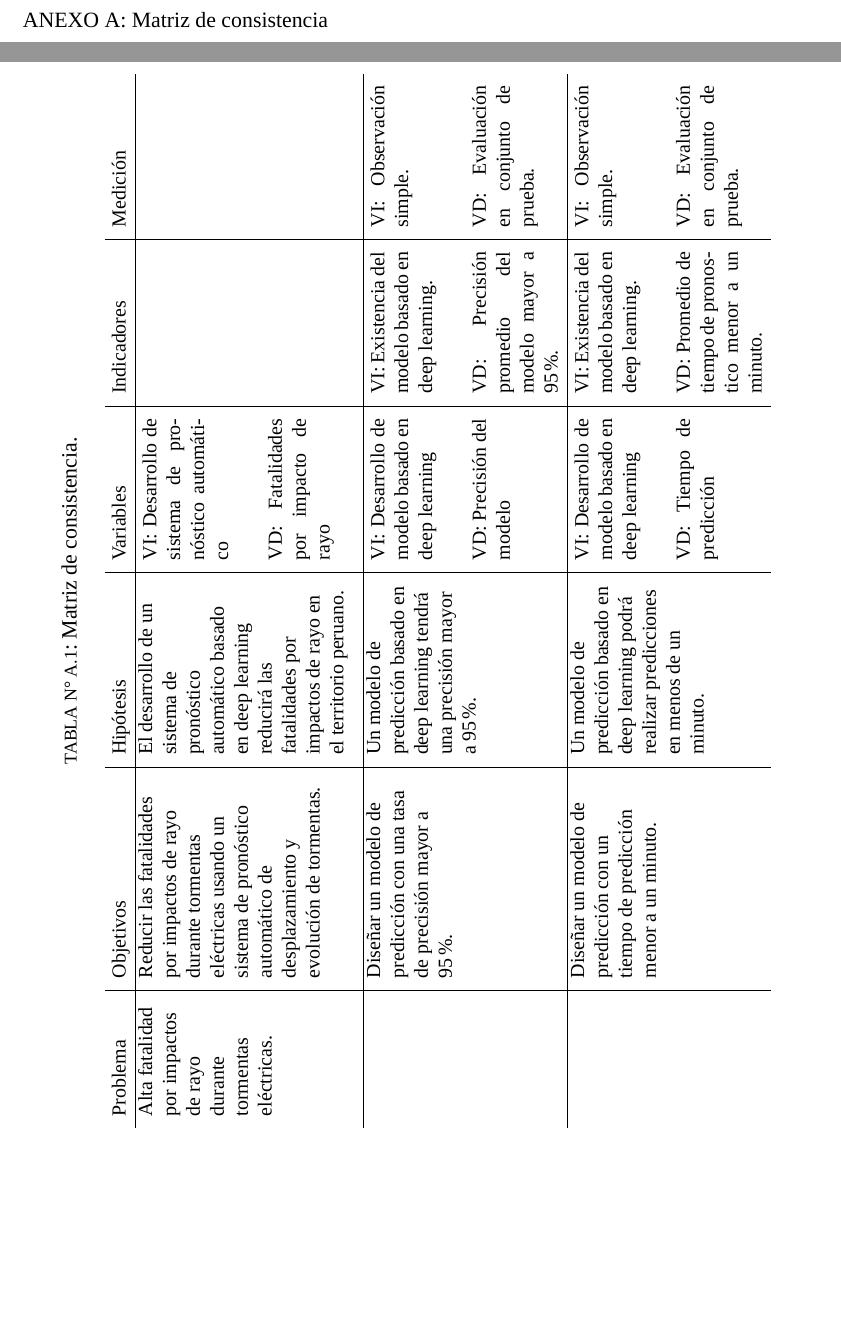
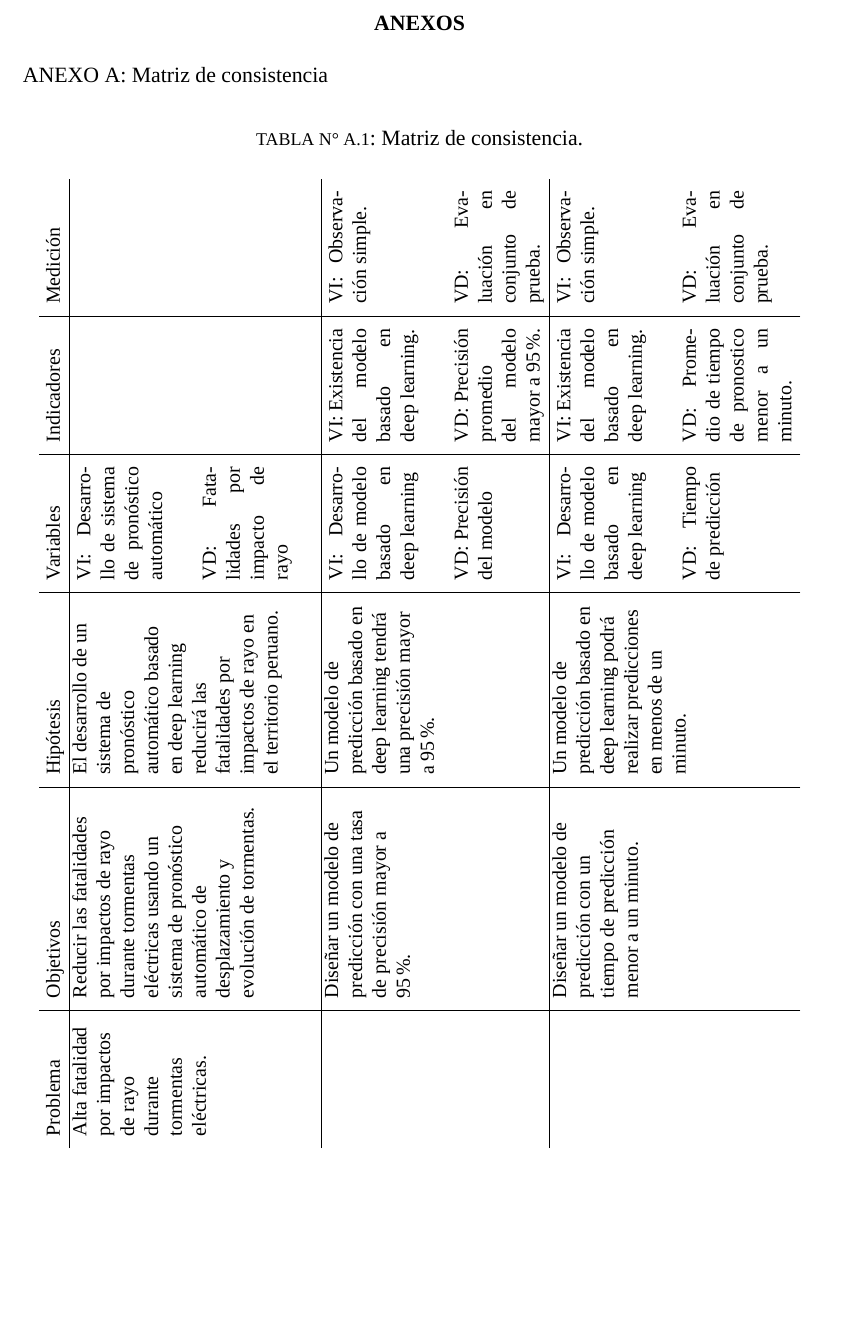
Before and after one commit to MarcoVela/NowcastingHuascaran, a LaTeX thesis (papers/tesis-pregrado/senamhi.tex, which reads papers/tesis-pregrado/3_4_ANEXOS/Secciones/2_matrizconsistencia.tex): two parts of pages 21 and 22 of 22 before the commit and part of page 21 of 21 after it, the two joined at a grey line, cut at the place of the change. Compiled offline with XeLaTeX; a missing font is replaced by an installed copy or a similar font.

Commit message:
fix: matriz rotada en la misma pagina

```diff
--- a/papers/tesis-pregrado/3_4_ANEXOS/Secciones/2_matrizconsistencia.tex
+++ b/papers/tesis-pregrado/3_4_ANEXOS/Secciones/2_matrizconsistencia.tex
@@ -5,18 +5,23 @@
 \renewcommand\thetable{A.\arabic{table}}
 \setcounter{table}{0}
 
-\begin{sidewaystable}[htbp]
+\begin{table}[htbp]
   \centering
   \small
+  \caption{Matriz de consistencia.}
   \label{tab:matriz_consistencia}
-  \caption{Matriz de consistencia.}
-  \begin{tabular}{p{2cm}|p{3.5cm}|p{3cm}|p{2.5cm}|p{2.5cm}|p{2.5cm}}
+  \rotatebox{90}{
+  \begin{tabular}{p{2cm}|p{3.5cm}|p{3cm}|p{2cm}|p{2cm}|p{2cm}}
   Problema                                                                           & Objetivos                                                                                                                                                                           & Hipótesis                                                                                                                                                             & Variables                                          & Indicadores                                             & Medición                              \\ \hline
-  \multirow{2}{2cm}{Alta fatalidad por impactos de rayo durante tormentas eléctricas.} & \multirow{2}{3.5cm}{Reducir las fatalidades por impactos de rayo durante tormentas eléctricas  usando un sistema de pronóstico automático de desplazamiento y evolución de  tormentas.} & \multirow{2}{3cm}{El desarrollo de un sistema de pronóstico automático basado en deep learning reducirá las fatalidades por impactos de rayo en el territorio peruano.} & VI: Desarrollo de sistema de pronóstico automático \newline &                                                         &                                       \\
+  \multirow{2}{2cm}{Alta fatalidad por impactos de rayo durante tormentas eléctricas.} & \multirow{2}{3.5cm}{Reducir
+  las fatalidades por impactos de rayo durante tormentas eléctricas  usando un sistema de pronóstico automático de desplazamiento y evolución de  tormentas.} & \multirow{2}{3cm}{El desarrollo de un sistema de pronóstico automático basado en deep learning reducirá las fatalidades por impactos de rayo en el territorio peruano.} & VI: Desarrollo de sistema de pronóstico automático \newline &                                                         &                                       \\
                                                                                      &                                                                                                                                                                                     &                                                                                                                                                                       & VD: Fatalidades por impacto de rayo  \newline               &                                                         &                                       \\ \hline
-  \multirow{2}{2cm}{}                                                                  & \multirow{2}{3.5cm}{Diseñar un modelo de predicción con una tasa de precisión mayor a 95\%.}                                                                                            & \multirow{2}{3cm}{Un modelo de predicción basado en deep learning tendrá una precisión mayor a 95\%.}                                                                   & VI: Desarrollo de modelo basado en deep learning    \newline & VI: Existencia del modelo basado en deep learning.      & VI: Observación simple.               \\
+  \multirow{2}{2cm}{}                                                                  & \multirow{2}{3.5cm}{Diseñar
+  un modelo de predicción con una tasa de precisión mayor a 95\%.}                                                                                            & \multirow{2}{3cm}{Un modelo de predicción basado en deep learning tendrá una precisión mayor a 95\%.}                                                                   & VI: Desarrollo de modelo basado en deep learning    \newline & VI: Existencia del modelo basado en deep learning.      & VI: Observación simple.               \\
                                                                                      &                                                                                                                                                                                     &                                                                                                                                                                       & VD: Precisión del modelo                           & VD: Precisión promedio del modelo mayor a 95\%.         & VD: Evaluación en conjunto de prueba. \\ \hline
-  \multirow{2}{2cm}{}                                                                  & \multirow{2}{3.5cm}{Diseñar un modelo de predicción con un tiempo de predicción menor a un  minuto.}                                                                                    & \multirow{2}{3cm}{Un modelo de predicción basado en deep learning podrá realizar predicciones en menos de un minuto.}                                                   & VI: Desarrollo de modelo basado en deep learning    \newline & VI: Existencia del modelo basado en deep learning.      & VI: Observación simple.               \\
+  \multirow{2}{2cm}{}                                                                  & \multirow{2}{3.5cm}{Diseñar
+  un modelo de predicción con un tiempo de predicción menor a un  minuto.}                                                                                    & \multirow{2}{3cm}{Un modelo de predicción basado en deep learning podrá realizar predicciones en menos de un minuto.}                                                   & VI: Desarrollo de modelo basado en deep learning    \newline & VI: Existencia del modelo basado en deep learning.      & VI: Observación simple.               \\
                                                                                      &                                                                                                                                                                                     &                                                                                                                                                                       & VD: Tiempo de predicción                           & VD: Promedio de tiempo de pronostico menor a un minuto. & VD: Evaluación en conjunto de prueba.
   \end{tabular}
-\end{sidewaystable}
+  }
+\end{table}
```
